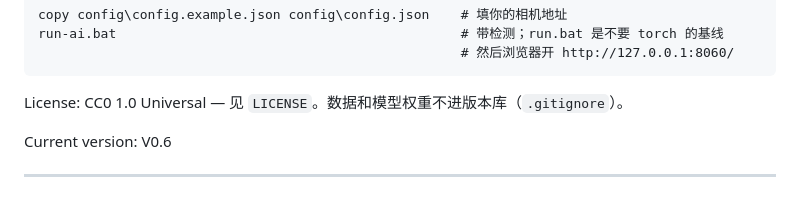
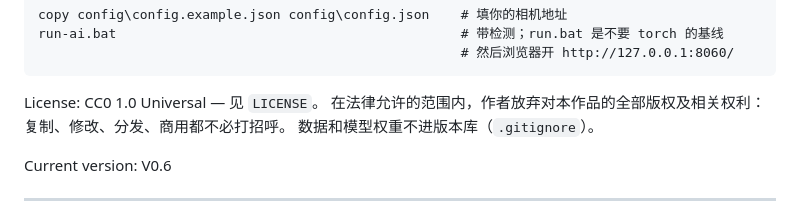
Before and after one commit to xiaojoo/visual-sense, a Markdown page: README.md, the part around the change. GitHub-like rendering.

Commit message:
README：补一句弃权说明

````diff
--- a/README.md
+++ b/README.md
@@ -14,7 +14,9 @@ run-ai.bat                                            # 带检测；run.bat 是
                                                       # 然后浏览器开 http://127.0.0.1:8060/
 ```
 
-License: CC0 1.0 Universal — 见 `LICENSE`。数据和模型权重不进版本库（`.gitignore`）。
+License: CC0 1.0 Universal — 见 `LICENSE`。
+在法律允许的范围内，作者放弃对本作品的全部版权及相关权利：复制、修改、分发、商用都不必打招呼。
+数据和模型权重不进版本库（`.gitignore`）。
 
 Current version: V0.6
 
````
